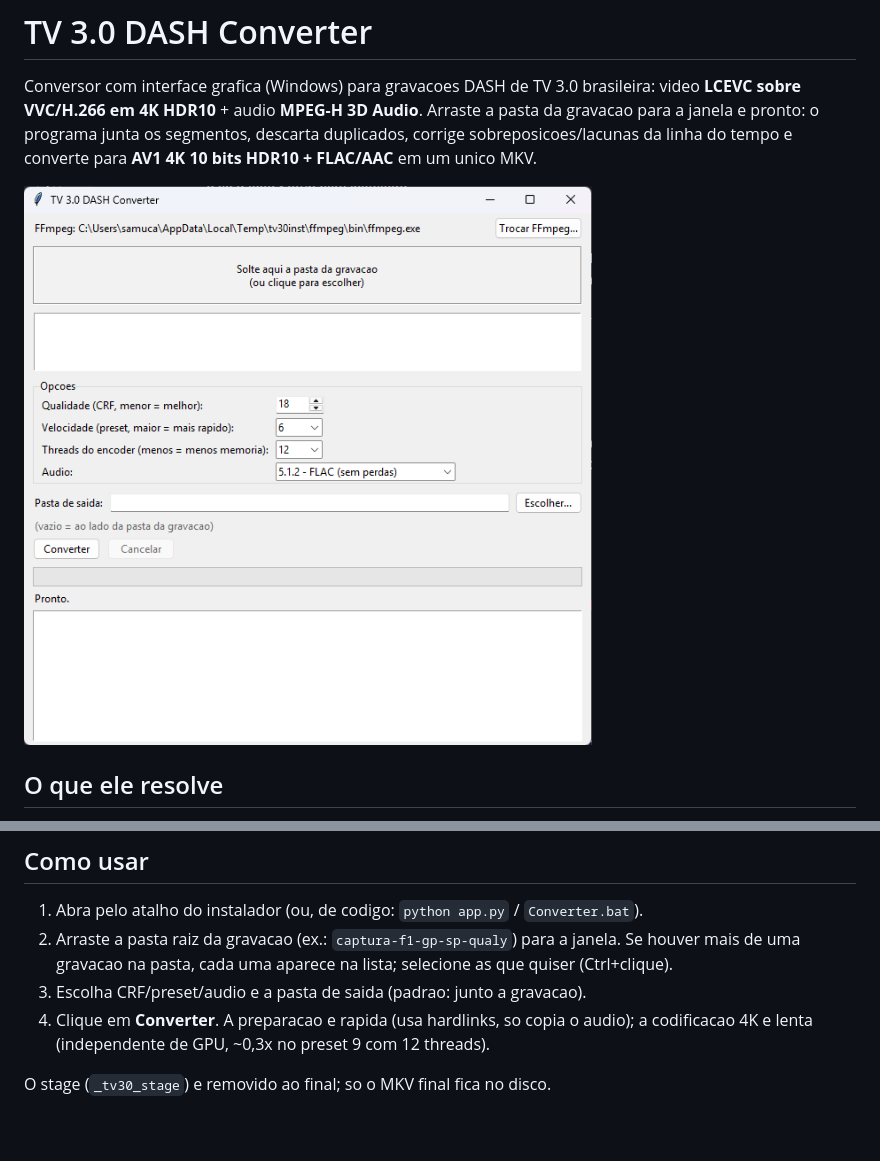
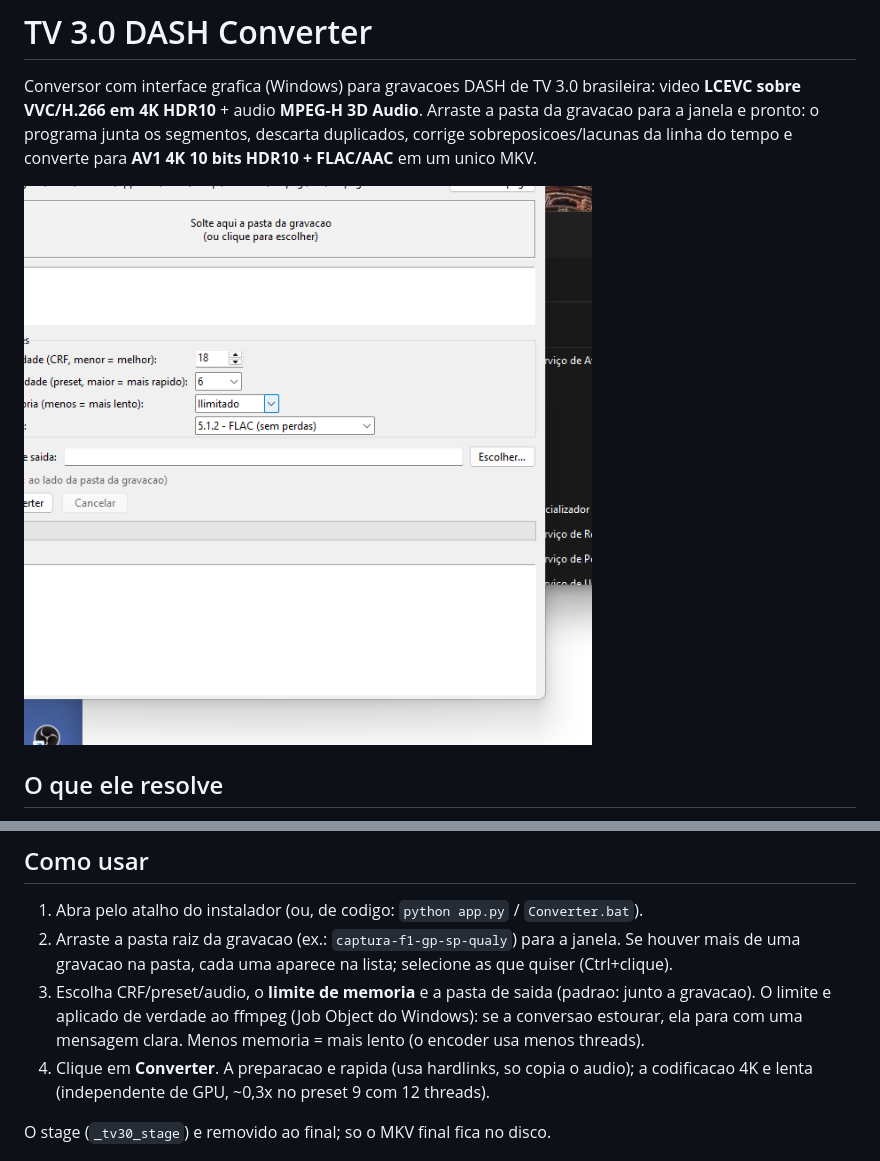
Before and after one commit to Samuelzin-jgs/tv30-dash-converter, a Markdown page: README.md, 2 parts joined by grey strips. GitHub-like rendering; pictures changed too: docs/screenshot.png; blank space fills up the shorter version.

Commit message:
Limite de memoria via Job Object do Windows + icone do app na janela/taskbar (v1.1.0)

```diff
--- a/README.md
+++ b/README.md
@@ -84,7 +84,9 @@ empacota o app com PyInstaller e compila `installer/setup.iss`. Resultado:
 2. Arraste a pasta raiz da gravacao (ex.: `captura-f1-gp-sp-qualy`) para a janela.
    Se houver mais de uma gravacao na pasta, cada uma aparece na lista; selecione as
    que quiser (Ctrl+clique).
-3. Escolha CRF/preset/audio e a pasta de saida (padrao: junto a gravacao).
+3. Escolha CRF/preset/audio, o **limite de memoria** e a pasta de saida (padrao: junto a gravacao).
+   O limite e aplicado de verdade ao ffmpeg (Job Object do Windows): se a conversao estourar,
+   ela para com uma mensagem clara. Menos memoria = mais lento (o encoder usa menos threads).
 4. Clique em **Converter**. A preparacao e rapida (usa hardlinks, so copia o audio);
    a codificacao 4K e lenta (independente de GPU, ~0,3x no preset 9 com 12 threads).
 
```
Also changed, not shown: installer/icon.png (added), 3 other files.
